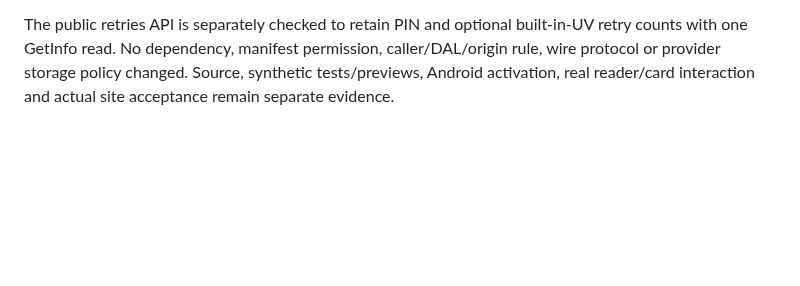
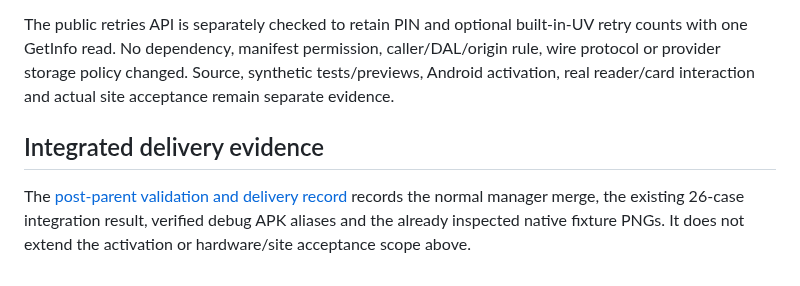
Before and after one commit to qianxueye/cardkey-android, a Markdown page: docs/PROVIDER-CONSUMER-COPY-REVIEW.md, the part around the change. Drawn GitHub-style; blank space fills up the shorter version.

```diff
--- a/docs/PROVIDER-CONSUMER-COPY-REVIEW.md
+++ b/docs/PROVIDER-CONSUMER-COPY-REVIEW.md
@@ -128,3 +128,7 @@ Final one-attempt consent is shown in a native conditional dialog using the exis
 The provider/protocol/confirmation regression checkpoint passed 207 cases with zero failures/skips. The later 211-case run passed its other 208 cases and failed only three optional `captureToImage` exports for the documented redraw timeout; replacing that unavailable capture path with the existing native View.draw method passed the 33 presentation/public-retry cases plus build/lint. The final sole-title and conditional-consent round reused unchanged protocol evidence: current-snapshot/decline/background checks passed, and after correcting the count's placement, all 15 provider presentation and activity-lifecycle cases passed with APK and instrumentation compilation and lint. Final lint reports 0 errors and 10 retained protocol/dependency warnings.
 
 The public retries API is separately checked to retain PIN and optional built-in-UV retry counts with one GetInfo read. No dependency, manifest permission, caller/DAL/origin rule, wire protocol or provider storage policy changed. Source, synthetic tests/previews, Android activation, real reader/card interaction and actual site acceptance remain separate evidence.
+
+## Integrated delivery evidence
+
+The [post-parent validation and delivery record](PROVIDER-CONSUMER-VALIDATION.md) records the normal manager merge, the existing 26-case integration result, verified debug APK aliases and the already inspected native fixture PNGs. It does not extend the activation or hardware/site acceptance scope above.
```
Also changed, not shown: docs/PROVIDER-CONSUMER-VALIDATION.md (added, +67 -0 lines), docs/screenshots/provider-consumer/pin-ime.png (added), docs/screenshots/provider-consumer/pin-required.png (added), docs/screenshots/provider-consumer/verified-task.png (added).
